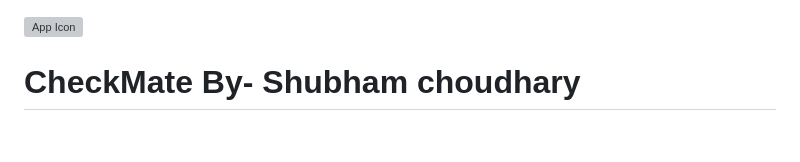
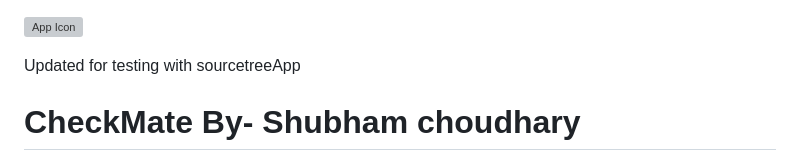
Before and after one commit to shubh7727am/ToDoApp, a Markdown page: README.md, the part around the change. Drawn GitHub-style; blank space fills up the shorter version; grey boxes are pictures that could not be loaded.

Commit message:
update by shubham

```diff
--- a/README.md
+++ b/README.md
@@ -1,4 +1,8 @@
 ![App Icon](android/app/src/main/res/mipmap-xxxhdpi/ic_launcher.png)
+
+
+
+Updated for testing with sourcetreeApp
 
 
 CheckMate By- Shubham choudhary
```
